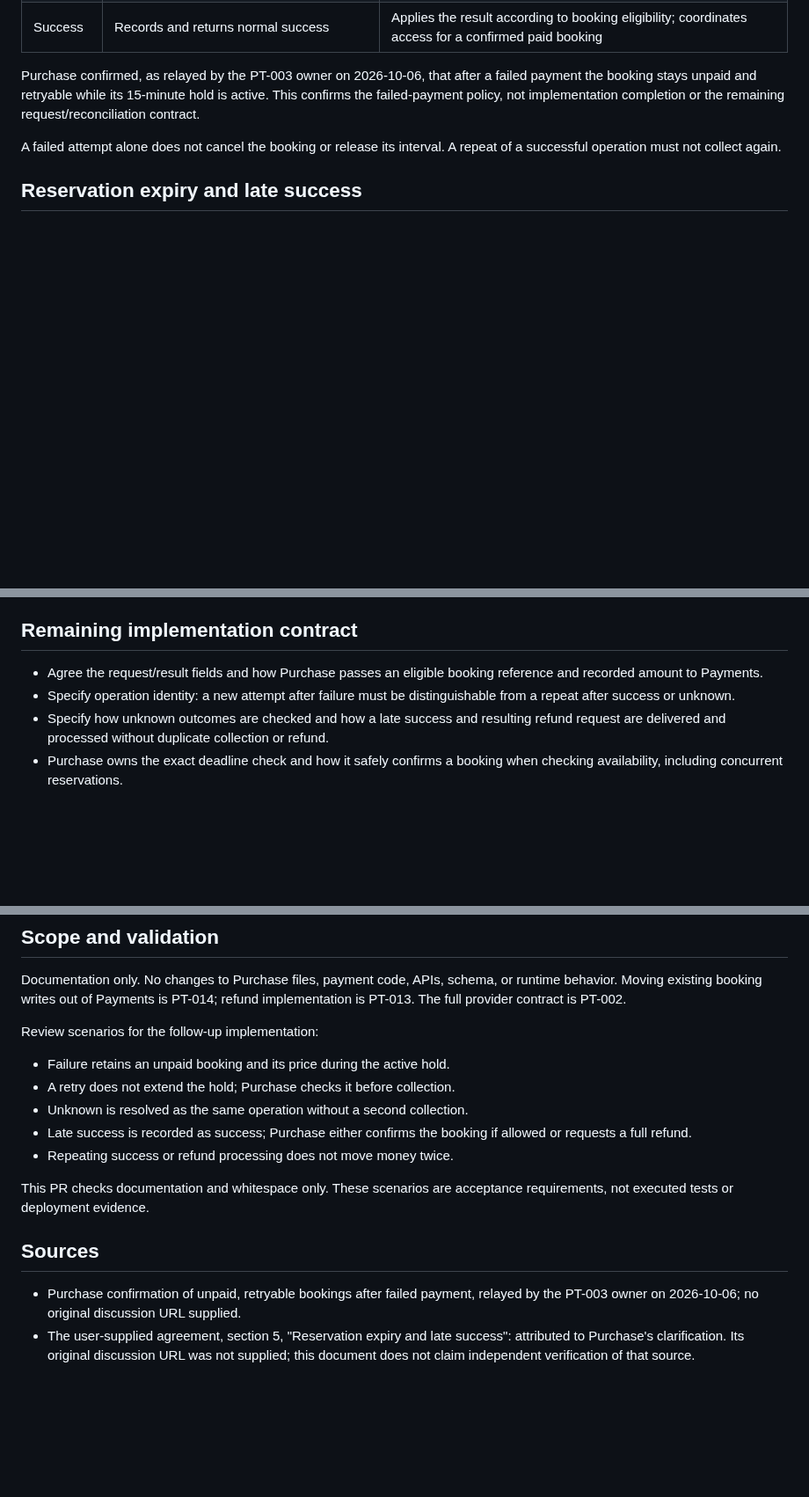
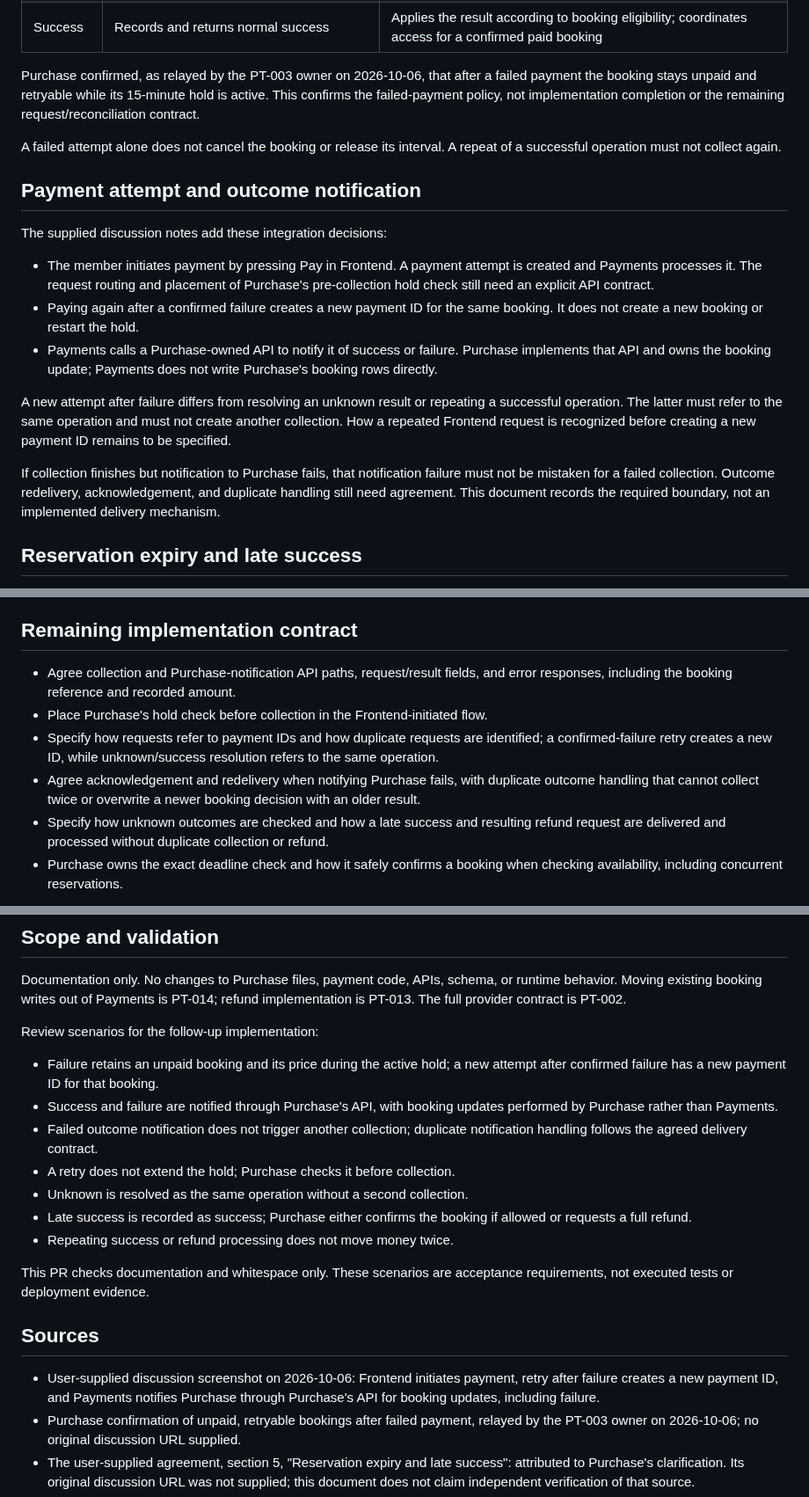
Before and after one commit to cs403bkk-2026/spacey, a Markdown page: docs/adr/0003-booking-after-failed-payment.md, 3 parts joined by grey strips. Shown at 88% size. Rendered like a GitHub page; blank space fills up the shorter version.

Commit message:
docs: add payment attempt and Purchase notification agreement

```diff
--- a/docs/adr/0003-booking-after-failed-payment.md
+++ b/docs/adr/0003-booking-after-failed-payment.md
@@ -33,6 +33,29 @@ completion or the remaining request/reconciliation contract.
 A failed attempt alone does not cancel the booking or release its interval.
 A repeat of a successful operation must not collect again.
 
+## Payment attempt and outcome notification
+
+The supplied discussion notes add these integration decisions:
+
+- The member initiates payment by pressing Pay in Frontend. A payment attempt
+  is created and Payments processes it. The request routing and placement of
+  Purchase's pre-collection hold check still need an explicit API contract.
+- Paying again after a confirmed failure creates a new payment ID for the same
+  booking. It does not create a new booking or restart the hold.
+- Payments calls a Purchase-owned API to notify it of success or failure.
+  Purchase implements that API and owns the booking update; Payments does not
+  write Purchase's booking rows directly.
+
+A new attempt after failure differs from resolving an unknown result or
+repeating a successful operation. The latter must refer to the same operation
+and must not create another collection. How a repeated Frontend request is
+recognized before creating a new payment ID remains to be specified.
+
+If collection finishes but notification to Purchase fails, that notification
+failure must not be mistaken for a failed collection. Outcome redelivery,
+acknowledgement, and duplicate handling still need agreement. This document
+records the required boundary, not an implemented delivery mechanism.
+
 ## Reservation expiry and late success
 
 According to the supplied Purchase clarification, Purchase owns the 15-minute
@@ -57,10 +80,15 @@ move was verified for this document.
 
 ## Remaining implementation contract
 
-- Agree the request/result fields and how Purchase passes an eligible booking
-  reference and recorded amount to Payments.
-- Specify operation identity: a new attempt after failure must be distinguishable
-  from a repeat after success or unknown.
+- Agree collection and Purchase-notification API paths, request/result fields,
+  and error responses, including the booking reference and recorded amount.
+- Place Purchase's hold check before collection in the Frontend-initiated flow.
+- Specify how requests refer to payment IDs and how duplicate requests are
+  identified; a confirmed-failure retry creates a new ID, while unknown/success
+  resolution refers to the same operation.
+- Agree acknowledgement and redelivery when notifying Purchase fails, with
+  duplicate outcome handling that cannot collect twice or overwrite a newer
+  booking decision with an older result.
 - Specify how unknown outcomes are checked and how a late success and resulting
   refund request are delivered and processed without duplicate collection or
   refund.
@@ -78,7 +106,12 @@ refund implementation is PT-013. The full provider contract is PT-002.
 
 Review scenarios for the follow-up implementation:
 
-- Failure retains an unpaid booking and its price during the active hold.
+- Failure retains an unpaid booking and its price during the active hold;
+  a new attempt after confirmed failure has a new payment ID for that booking.
+- Success and failure are notified through Purchase's API, with booking updates
+  performed by Purchase rather than Payments.
+- Failed outcome notification does not trigger another collection; duplicate
+  notification handling follows the agreed delivery contract.
 - A retry does not extend the hold; Purchase checks it before collection.
 - Unknown is resolved as the same operation without a second collection.
 - Late success is recorded as success; Purchase either confirms the booking if
@@ -90,6 +123,9 @@ requirements, not executed tests or deployment evidence.
 
 ## Sources
 
+- User-supplied discussion screenshot on 2026-10-06: Frontend initiates payment,
+  retry after failure creates a new payment ID, and Payments notifies Purchase
+  through Purchase's API for booking updates, including failure.
 - Purchase confirmation of unpaid, retryable bookings after failed payment,
   relayed by the PT-003 owner on 2026-10-06; no original discussion URL supplied.
 - The user-supplied agreement, section 5, "Reservation expiry and late success":
```
